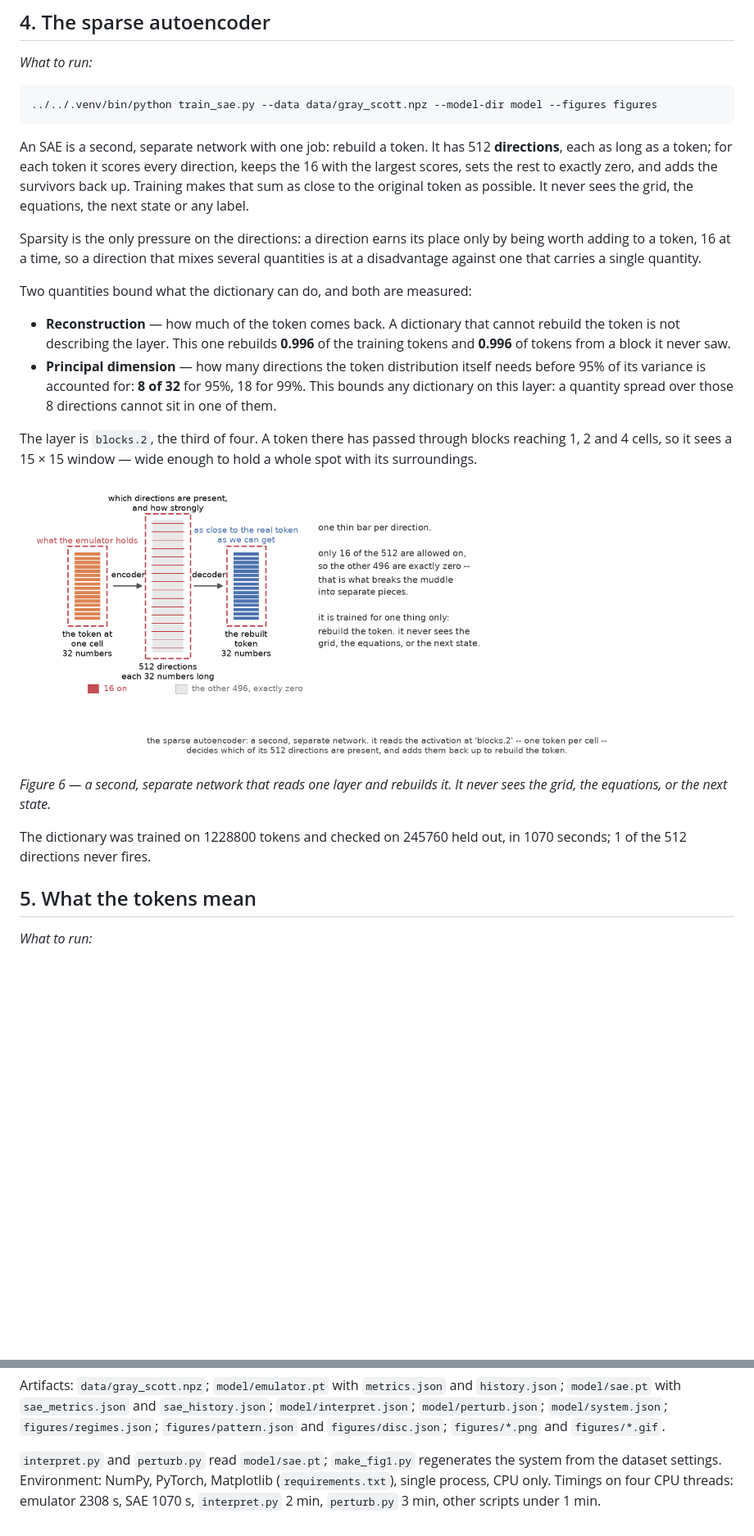
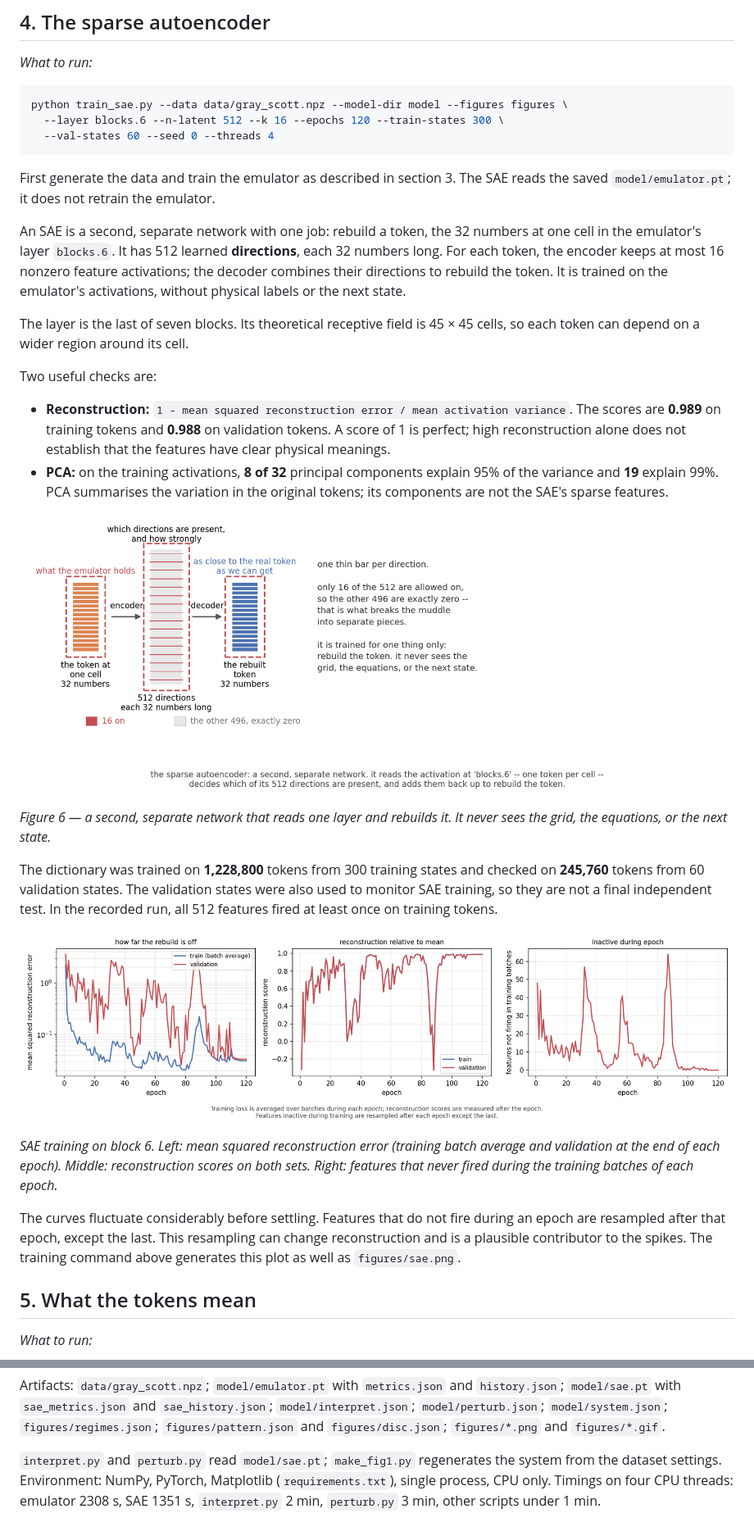
Before and after one commit to NLeSC-Knowledge-Development/SAE-GrayScott, a Markdown page: README.md, 2 parts joined by grey strips. Shown at 82% size. Drawn GitHub-style; pictures changed too: figures/sae.png, figures/sae_training.png; blank space fills up the shorter version.

Commit message:
Update with new SAE training, took as activations the ones from last block of the emulator (block 6)

````diff
--- a/README.md
+++ b/README.md
@@ -263,39 +263,53 @@ the longer continuations can extend beyond the validation block.
 *What to run:*
 
 ```bash
-../../.venv/bin/python train_sae.py --data data/gray_scott.npz --model-dir model --figures figures
+python train_sae.py --data data/gray_scott.npz --model-dir model --figures figures \
+  --layer blocks.6 --n-latent 512 --k 16 --epochs 120 --train-states 300 \
+  --val-states 60 --seed 0 --threads 4
 ```
 
-An SAE is a second, separate network with one job: rebuild a token. It has 512 **directions**,
-each as long as a token; for each token it scores every direction, keeps the 16 with the largest
-scores, sets the rest to exactly zero, and adds the survivors back up. Training makes that sum as
-close to the original token as possible. It never sees the grid, the equations, the next state or
-any label.
+First generate the data and train the emulator as described in section 3. The SAE reads the
+saved `model/emulator.pt`; it does not retrain the emulator.
 
-Sparsity is the only pressure on the directions: a direction earns its place only by being worth
-adding to a token, 16 at a time, so a direction that mixes several quantities is at a disadvantage
-against one that carries a single quantity.
+An SAE is a second, separate network with one job: rebuild a token, the 32 numbers at one
+cell in the emulator's layer `blocks.6`. It has 512 learned **directions**, each 32 numbers
+long. For each token, the encoder keeps at most 16 nonzero feature activations; the decoder
+combines their directions to rebuild the token. It is trained on the emulator's activations,
+without physical labels or the next state.
 
-Two quantities bound what the dictionary can do, and both are measured:
+The layer is the last of seven blocks. Its theoretical receptive field is 45 × 45 cells, so
+each token can depend on a wider region around its cell.
 
-* **Reconstruction** — how much of the token comes back. A dictionary that cannot rebuild the
-  token is not describing the layer. This one rebuilds **0.996** of the training tokens and
-  **0.996** of tokens from a block it never saw.
-* **Principal dimension** — how many directions the token distribution itself needs before 95% of
-  its variance is accounted for: **8 of 32** for 95%, 18 for 99%. This bounds any dictionary on
-  this layer: a quantity spread over those 8 directions cannot sit in one of them.
+Two useful checks are:
 
-The layer is `blocks.2`, the third of four. A token there has passed through blocks reaching 1, 2
-and 4 cells, so it sees a 15 × 15 window — wide enough to hold a whole spot with its
-surroundings.
+* **Reconstruction:** `1 - mean squared reconstruction error / mean activation variance`.
+  The scores are **0.989** on training tokens and **0.988** on validation tokens. A score of
+  1 is perfect; high reconstruction alone does not establish that the features have clear
+  physical meanings.
+* **PCA:** on the training activations, **8 of 32** principal components explain 95% of
+  the variance and **19** explain 99%. PCA summarises the variation in the original tokens;
+  its components are not the SAE's sparse features.
 
 ![The SAE](figures/sae.png)
 
 *Figure 6 — a second, separate network that reads one layer and rebuilds it. It never sees the
 grid, the equations, or the next state.*
 
-The dictionary was trained on 1228800 tokens and checked on 245760 held out, in
-1070 seconds; 1 of the 512 directions never fires.
+The dictionary was trained on **1,228,800** tokens from 300 training states and checked on
+**245,760** tokens from 60 validation states. The validation states were also used to monitor
+SAE training, so they are not a final independent test. In the recorded run, all 512 features
+fired at least once on training tokens.
+
+![SAE training](figures/sae_training.png)
+
+*SAE training on block 6. Left: mean squared reconstruction error (training batch average
+and validation at the end of each epoch). Middle: reconstruction scores on both sets.
+Right: features that never fired during the training batches of each epoch.*
+
+The curves fluctuate considerably before settling. Features that do not fire during an epoch
+are resampled after that epoch, except the last. This resampling can change reconstruction
+and is a plausible contributor to the spikes. The training command above generates this plot
+as well as `figures/sae.png`.
 
 ## 5. What the tokens mean
 
@@ -468,5 +482,5 @@ Artifacts: `data/gray_scott.npz`; `model/emulator.pt` with `metrics.json` and `h
 
 `interpret.py` and `perturb.py` read `model/sae.pt`; `make_fig1.py` regenerates the system from
 the dataset settings. Environment: NumPy, PyTorch, Matplotlib (`requirements.txt`), single
-process, CPU only. Timings on four CPU threads: emulator 2308 s, SAE 1070 s, `interpret.py`
+process, CPU only. Timings on four CPU threads: emulator 2308 s, SAE 1351 s, `interpret.py`
 2 min, `perturb.py` 3 min, other scripts under 1 min.
````
Also changed, not shown: other parts of README.md (+2 -2 lines), 3 other files.
